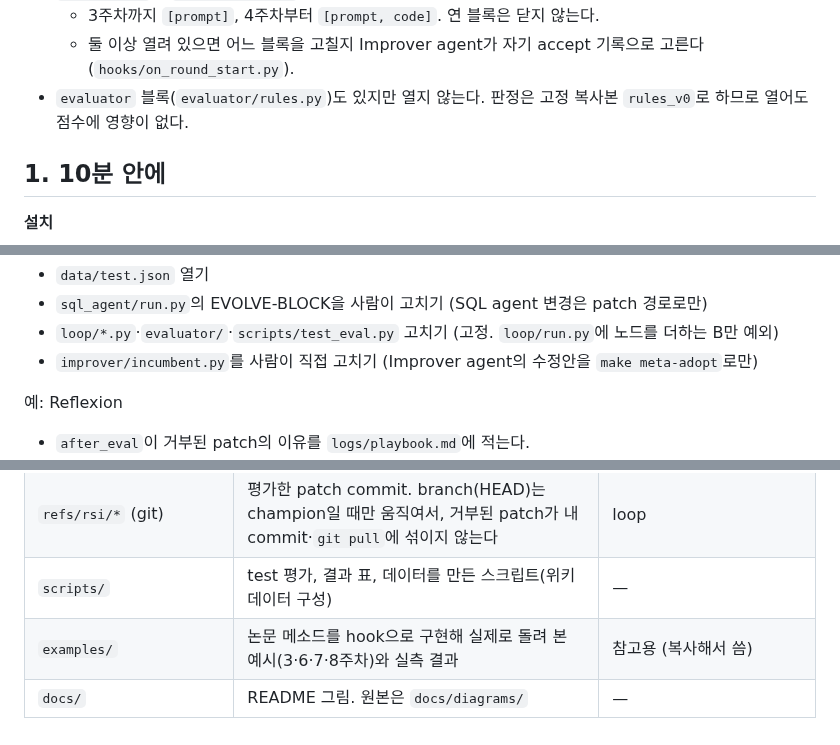
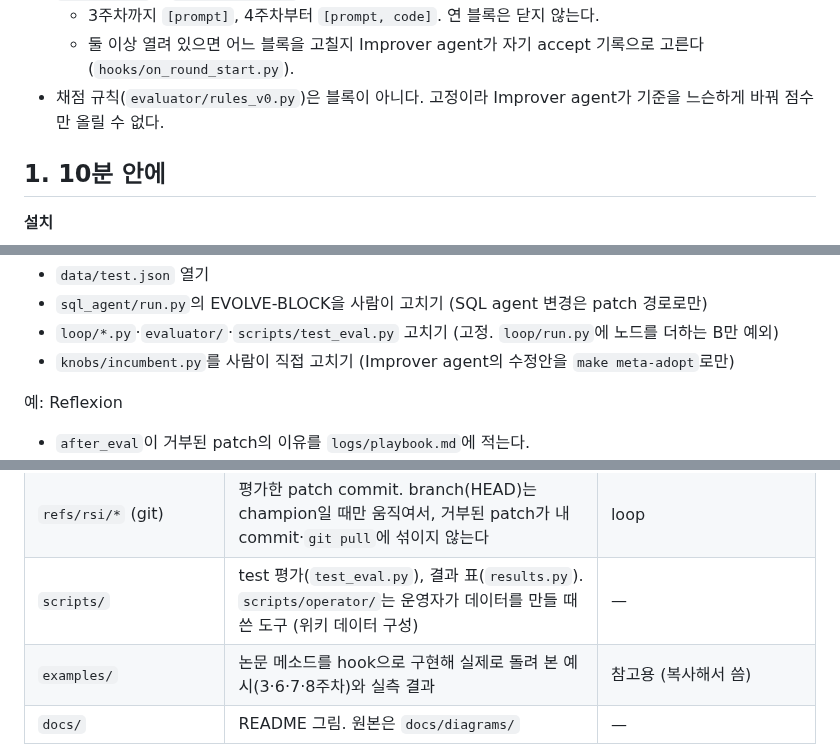
Before and after one commit to pko89403/rsi-study-starter, a Markdown page: README.md, 3 parts joined by grey strips. Rendered like a GitHub page.

```diff
--- a/README.md
+++ b/README.md
@@ -23,7 +23,7 @@
 - `config.yaml`의 `editable_blocks`에 적은 블록만 고칠 수 있다.
   - 3주차까지 `[prompt]`, 4주차부터 `[prompt, code]`. 연 블록은 닫지 않는다.
   - 둘 이상 열려 있으면 어느 블록을 고칠지 Improver agent가 자기 accept 기록으로 고른다 (`hooks/on_round_start.py`).
-- `evaluator` 블록(`evaluator/rules.py`)도 있지만 열지 않는다. 판정은 고정 복사본 `rules_v0`로 하므로 열어도 점수에 영향이 없다.
+- 채점 규칙(`evaluator/rules_v0.py`)은 블록이 아니다. 고정이라 Improver agent가 기준을 느슨하게 바꿔 점수만 올릴 수 없다.
 
 ## 1. 10분 안에
 
@@ -159,7 +159,7 @@ hook 안에서 할 수 있는 것:
 - `data/test.json` 열기
 - `sql_agent/run.py`의 EVOLVE-BLOCK을 사람이 고치기 (SQL agent 변경은 patch 경로로만)
 - `loop/*.py`·`evaluator/`·`scripts/test_eval.py` 고치기 (고정. `loop/run.py`에 노드를 더하는 B만 예외)
-- `improver/incumbent.py`를 사람이 직접 고치기 (Improver agent의 수정안을 `make meta-adopt`로만)
+- `knobs/incumbent.py`를 사람이 직접 고치기 (Improver agent의 수정안을 `make meta-adopt`로만)
 
 예: Reflexion
 
@@ -191,7 +191,7 @@ round, parent, 대상 EVOLVE-BLOCK 내용, before 평가 결과(문제별 정오
 | `logs/rounds.jsonl` | round당 한 줄 | loop |
 | `logs/archive.json` | champion·점수·시도한 patch 기록. **지우지 않는다** (지우면 지금 commit에서 다시 시작해 champion 기록을 잃는다) | loop |
 | `refs/rsi/*` (git) | 평가한 patch commit. branch(HEAD)는 champion일 때만 움직여서, 거부된 patch가 내 commit·`git pull`에 섞이지 않는다 | loop |
-| `scripts/` | test 평가, 결과 표, 데이터를 만든 스크립트(위키 데이터 구성) | — |
+| `scripts/` | test 평가(`test_eval.py`), 결과 표(`results.py`). `scripts/operator/`는 운영자가 데이터를 만들 때 쓴 도구 (위키 데이터 구성) | — |
 | `examples/` | 논문 메소드를 hook으로 구현해 실제로 돌려 본 예시(3·6·7·8주차)와 실측 결과 | 참고용 (복사해서 씀) |
 | `docs/` | README 그림. 원본은 `docs/diagrams/` | — |
 
```
Also changed, not shown: other parts of README.md (+6 -6 lines), docs/structure.png, 1 other file.
